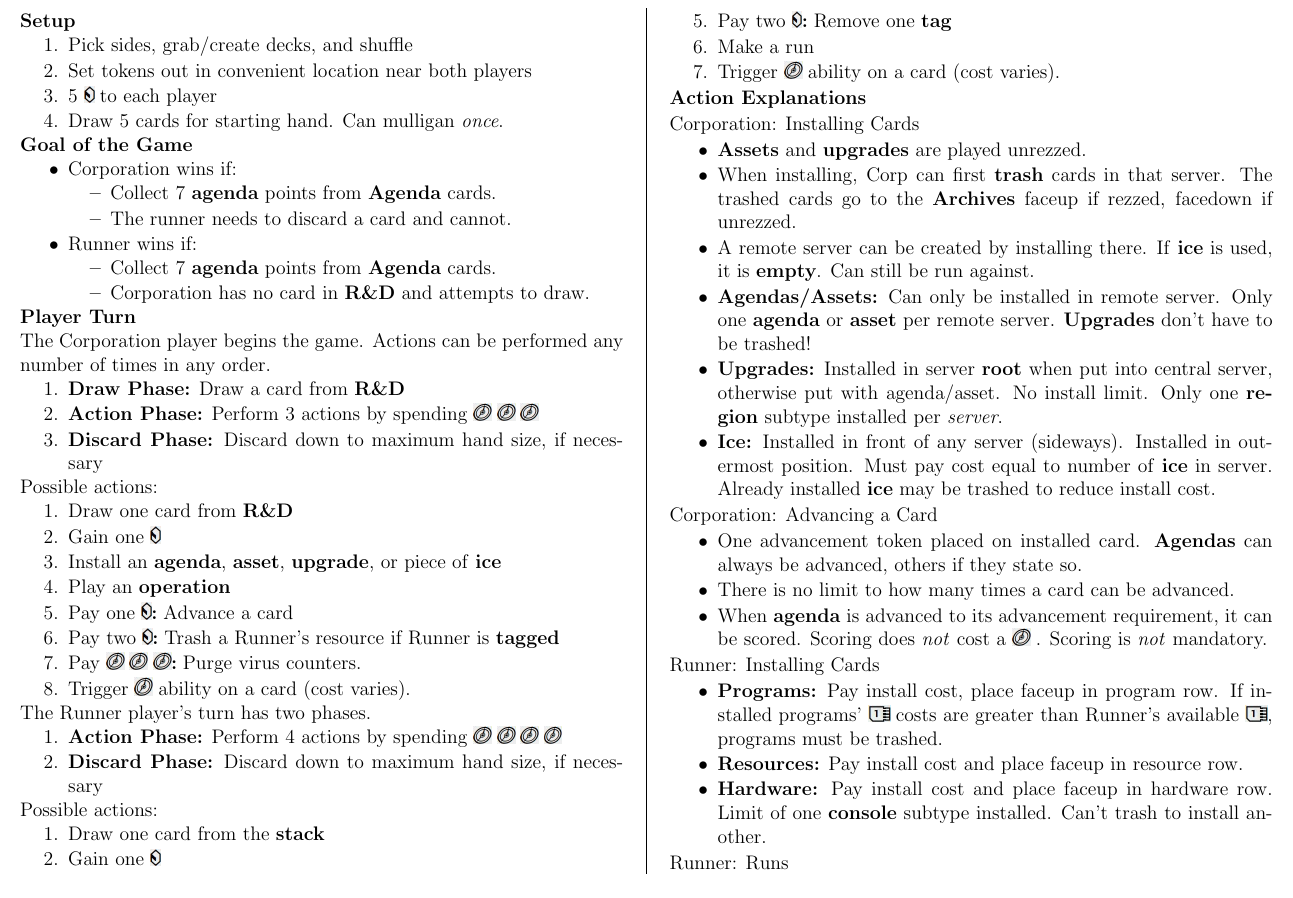
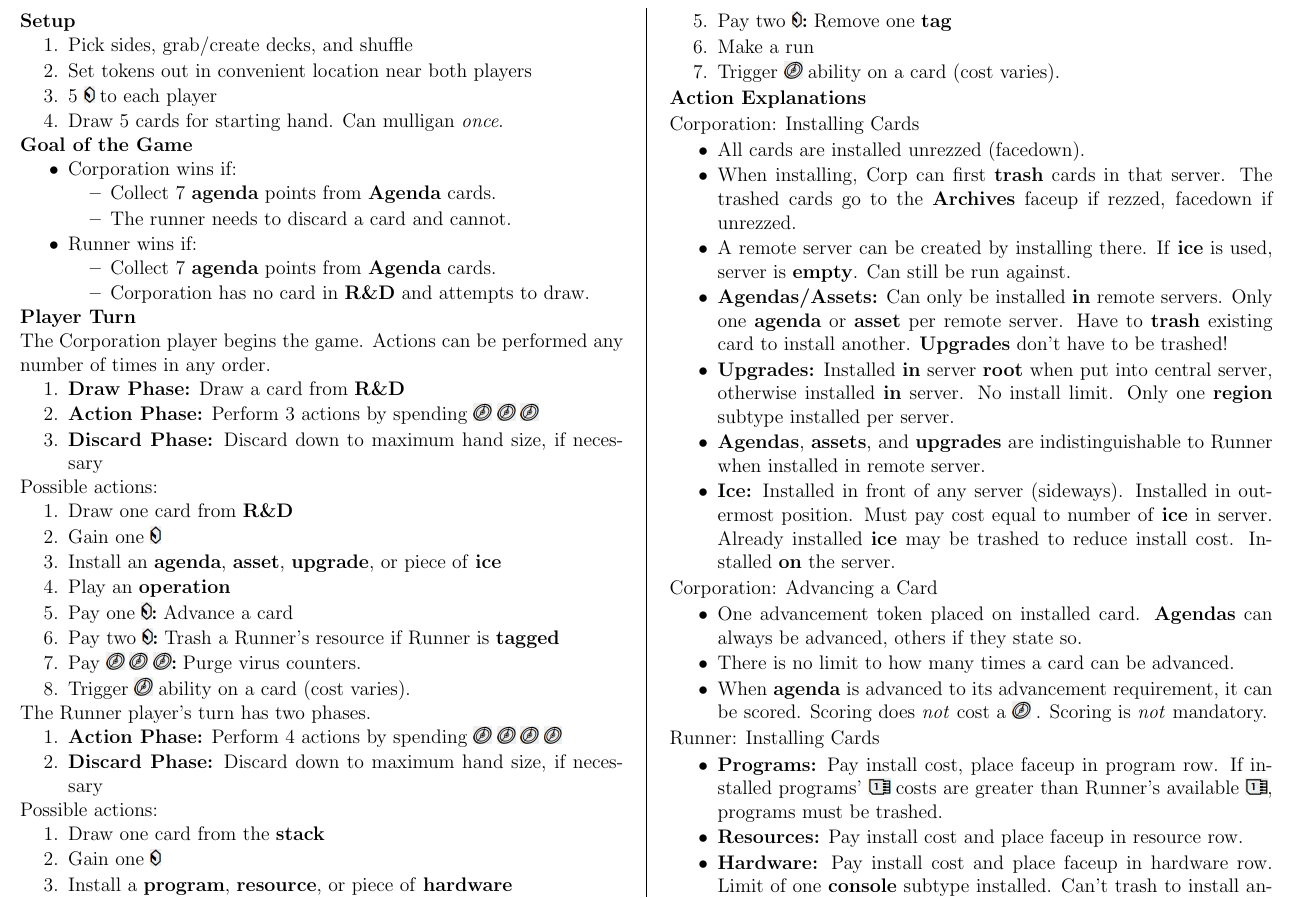
Before and after one commit to MJJoyce/GameSummarySheets, a LaTeX document (AndroidNetrunner/AndroidNetrunner.tex): part of page 1 of 2, cut so that both start at the same text. Compiled offline with pdfLaTeX.

Commit message:
Reworked Installing Cards section for clarity

```diff
--- a/AndroidNetrunner/AndroidNetrunner.tex
+++ b/AndroidNetrunner/AndroidNetrunner.tex
@@ -155,12 +155,13 @@ Possible actions:
 \section*{Action Explanations}
 Corporation: Installing Cards
 \begin{itemizeCustom}
-	\item \textbf{Assets} and \textbf{upgrades} are played unrezzed.
+	\item All cards are installed unrezzed (facedown).
 	\item When installing, Corp can first \textbf{trash} cards in that server. The trashed cards go to the \textbf{Archives} faceup if rezzed, facedown if unrezzed.
-	\item A remote server can be created by installing there. If \textbf{ice} is used, it is \textbf{empty}. Can still be run against.
-	\item \textbf{Agendas/Assets:} Can only be installed in remote server. Only one \textbf{agenda} or \textbf{asset} per remote server. \textbf{Upgrades} don't have to be trashed!
-	\item \textbf{Upgrades:} Installed in server \textbf{root} when put into central server, otherwise put with agenda/asset. No install limit. Only one \textbf{region} subtype installed per \emph{server}.
-	\item \textbf{Ice:} Installed in front of any server (sideways). Installed in outermost position. Must pay cost equal to number of \textbf{ice} in server. Already installed \textbf{ice} may be trashed to reduce install cost.
+	\item A remote server can be created by installing there. If \textbf{ice} is used, server is \textbf{empty}. Can still be run against.
+	\item \textbf{Agendas/Assets:} Can only be installed \textbf{in} remote servers. Only one \textbf{agenda} or \textbf{asset} per remote server. Have to \textbf{trash} existing card to install another. \textbf{Upgrades} don't have to be trashed!
+	\item \textbf{Upgrades:} Installed \textbf{in} server \textbf{root} when put into central server, otherwise installed \textbf{in} server. No install limit. Only one \textbf{region} subtype installed per server.
+	\item \textbf{Agendas}, \textbf{assets}, and \textbf{upgrades} are indistinguishable to Runner when installed in remote server.
+	\item \textbf{Ice:} Installed in front of any server (sideways). Installed in outermost position. Must pay cost equal to number of \textbf{ice} in server. Already installed \textbf{ice} may be trashed to reduce install cost. Installed \textbf{on} the server.
 \end{itemizeCustom}
 
 Corporation: Advancing a Card
```
Also changed, not shown: AndroidNetrunner/AndroidNetrunner.pdf.
